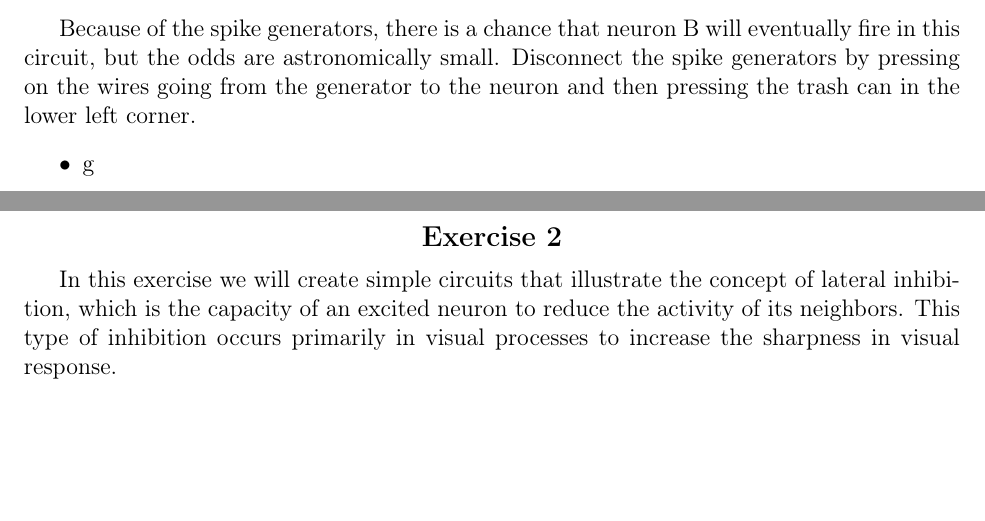
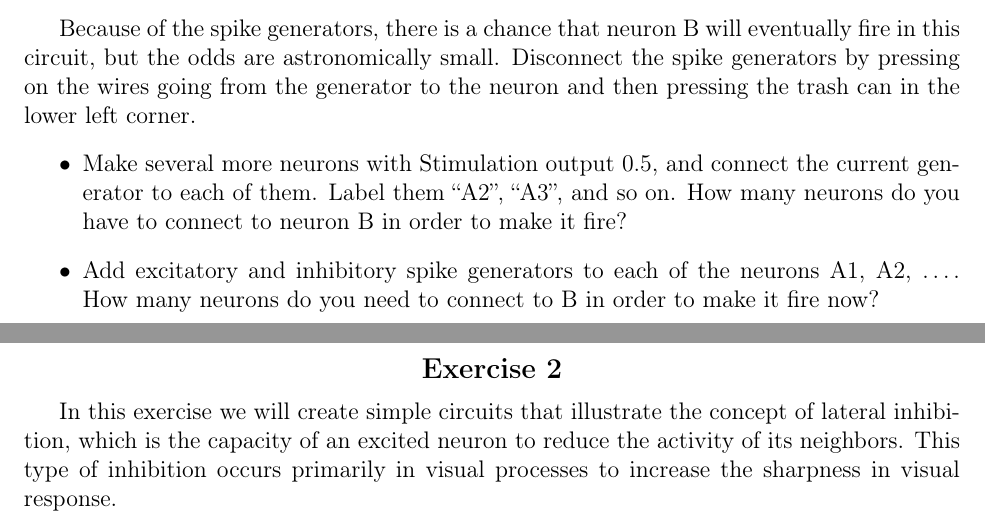
Before and after one commit to CINPLA/fys388-exam, a LaTeX problem sheet (neuronify-exercises/main.tex, which reads neuronify-exercises/exercises/simple_circuits.tex): two parts of pages 4 and 5 of 6, joined at a grey line, cut so that both start at the same text, the shorter picture padded with empty space. Compiled offline with pdfLaTeX.

Commit message:
added more text

```diff
--- a/neuronify-exercises/exercises/simple_circuits.tex
+++ b/neuronify-exercises/exercises/simple_circuits.tex
@@ -37,7 +37,9 @@ Now your canvas should look like this:
 
 Because of the spike generators, there is a chance that neuron B will eventually fire in this circuit, but the odds are astronomically small. Disconnect the spike generators by pressing on the wires going from the generator to the neuron and then pressing the trash can in the lower left corner.
 \begin{itemize}
-\item g
+\item Make several more neurons with Stimulation output 0.5, and connect the current generator to each of them. Label them ``A2'', ``A3'', and so on. How many neurons do you have to connect to neuron B in order to make it fire?
+
+\item Add excitatory and inhibitory spike generators to each of the neurons A1, A2, \dots. How many neurons do you need to connect to B in order to make it fire now?
 \end{itemize}
 \end{ExePart}
 
```
